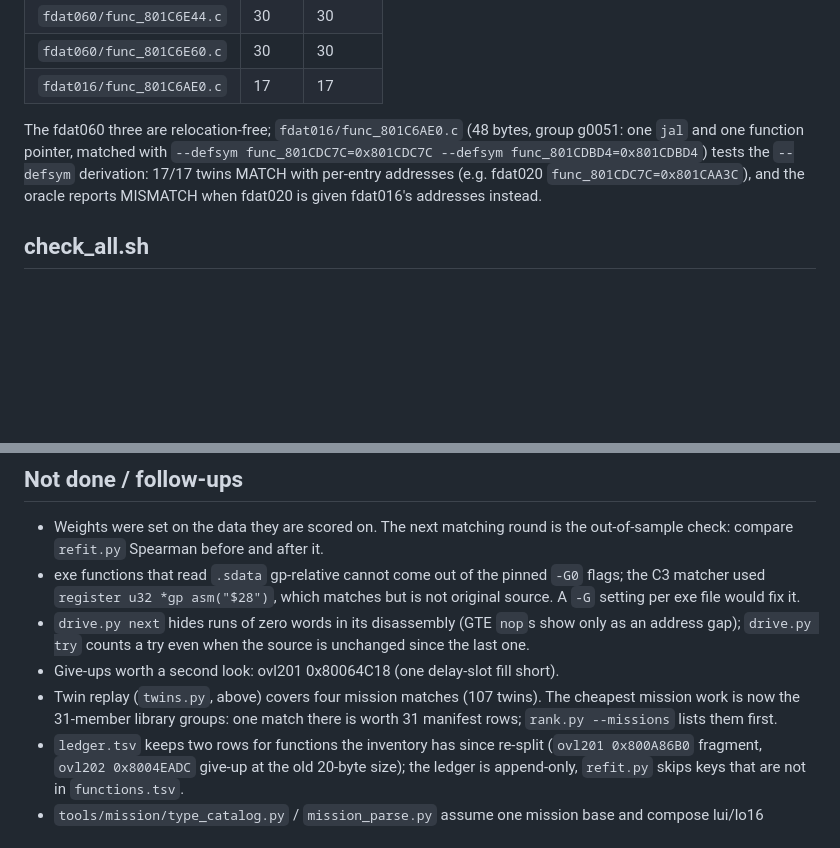
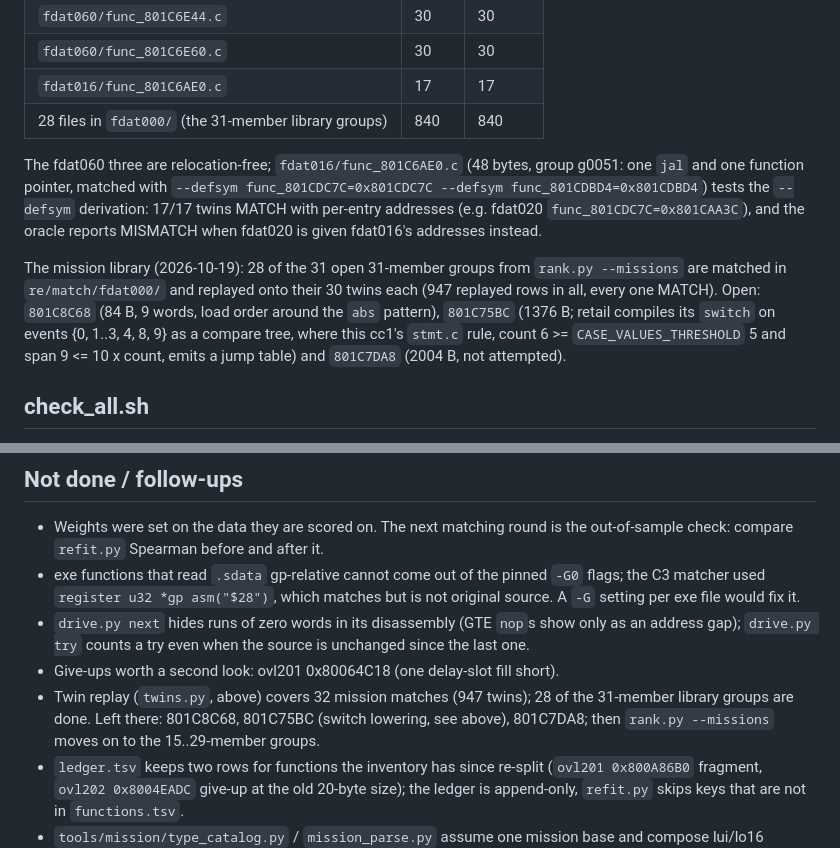
Before and after one commit to byroweb/AC1_RE, a Markdown page: tools/loop/README.md, 2 parts joined by grey strips. Rendered like a GitHub page; blank space fills up the shorter version.

Commit message:
tools/loop/README.md: mission library status (28 of 31 groups, 947 twins)
Lists the three open library functions and why 801C75BC is stuck (switch lowered
to a compare tree in retail, jump table under this cc1's stmt.c rule).

Co-Authored-By: Claude Opus 5.5 <noreply@anthropic.com>

```diff
--- a/tools/loop/README.md
+++ b/tools/loop/README.md
@@ -500,6 +500,7 @@ Results so far:
 | `fdat060/func_801C6E44.c` | 30 | 30 |
 | `fdat060/func_801C6E60.c` | 30 | 30 |
 | `fdat016/func_801C6AE0.c` | 17 | 17 |
+| 28 files in `fdat000/` (the 31-member library groups) | 840 | 840 |
 
 The fdat060 three are relocation-free; `fdat016/func_801C6AE0.c` (48 bytes,
 group g0051: one `jal` and one function pointer, matched with
@@ -507,6 +508,14 @@ group g0051: one `jal` and one function pointer, matched with
 the `--defsym` derivation: 17/17 twins MATCH with per-entry addresses (e.g.
 fdat020 `func_801CDC7C=0x801CAA3C`), and the oracle reports MISMATCH when
 fdat020 is given fdat016's addresses instead.
+
+The mission library (2026-10-19): 28 of the 31 open 31-member groups from
+`rank.py --missions` are matched in `re/match/fdat000/` and replayed onto their 30
+twins each (947 replayed rows in all, every one MATCH).  Open: `801C8C68` (84 B,
+9 words, load order around the `abs` pattern), `801C75BC` (1376 B; retail compiles
+its `switch` on events {0, 1..3, 4, 8, 9} as a compare tree, where this cc1's
+`stmt.c` rule, count 6 >= `CASE_VALUES_THRESHOLD` 5 and span 9 <= 10 x count, emits
+a jump table) and `801C7DA8` (2004 B, not attempted).
 
 ## check_all.sh
 
@@ -579,9 +588,10 @@ unmatched in the inventory.
   show only as an address gap); `drive.py try` counts a try even when the
   source is unchanged since the last one.
 - Give-ups worth a second look: ovl201 0x80064C18 (one delay-slot fill short).
-- Twin replay (`twins.py`, above) covers four mission matches (107 twins).
-  The cheapest mission work is now the 31-member library groups: one match
-  there is worth 31 manifest rows; `rank.py --missions` lists them first.
+- Twin replay (`twins.py`, above) covers 32 mission matches (947 twins); 28 of
+  the 31-member library groups are done.  Left there: 801C8C68, 801C75BC (switch
+  lowering, see above), 801C7DA8; then `rank.py --missions` moves on to the
+  15..29-member groups.
 - `ledger.tsv` keeps two rows for functions the inventory has since re-split
   (`ovl201 0x800A86B0` fragment, `ovl202 0x8004EADC` give-up at the old
   20-byte size); the ledger is append-only, `refit.py` skips keys that are not
```
